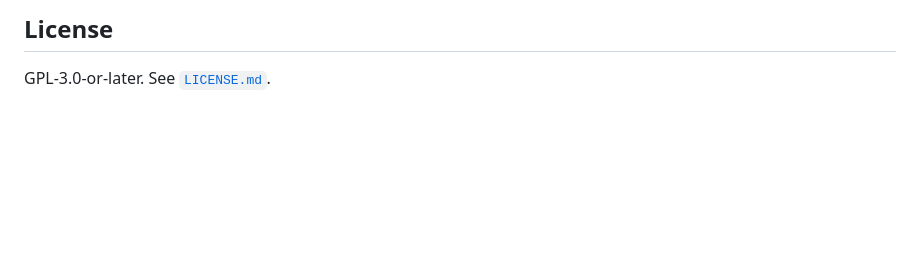
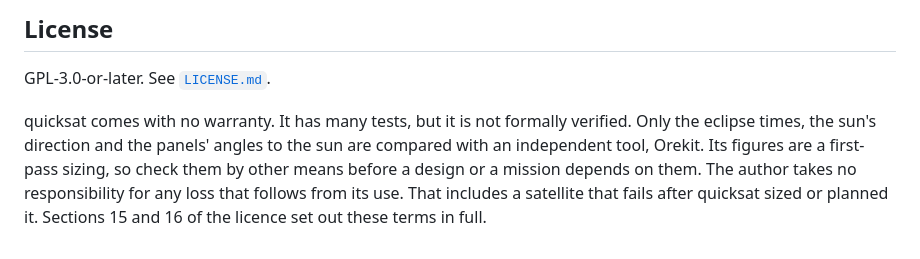
Before and after one commit to egemenimre/quicksat, a Markdown page: README.md, the part around the change. Drawn GitHub-style; blank space fills up the shorter version.

```diff
--- a/README.md
+++ b/README.md
@@ -164,3 +164,5 @@ Two documents cover the project as a whole:
 ## License
 
 GPL-3.0-or-later. See [`LICENSE.md`](https://github.com/egemenimre/quicksat/blob/master/LICENSE.md).
+
+quicksat comes with no warranty. It has many tests, but it is not formally verified. Only the eclipse times, the sun's direction and the panels' angles to the sun are compared with an independent tool, Orekit. Its figures are a first-pass sizing, so check them by other means before a design or a mission depends on them. The author takes no responsibility for any loss that follows from its use. That includes a satellite that fails after quicksat sized or planned it. Sections 15 and 16 of the licence set out these terms in full.
```
Also changed, not shown: CHANGELOG.md (+4 -0 lines).
